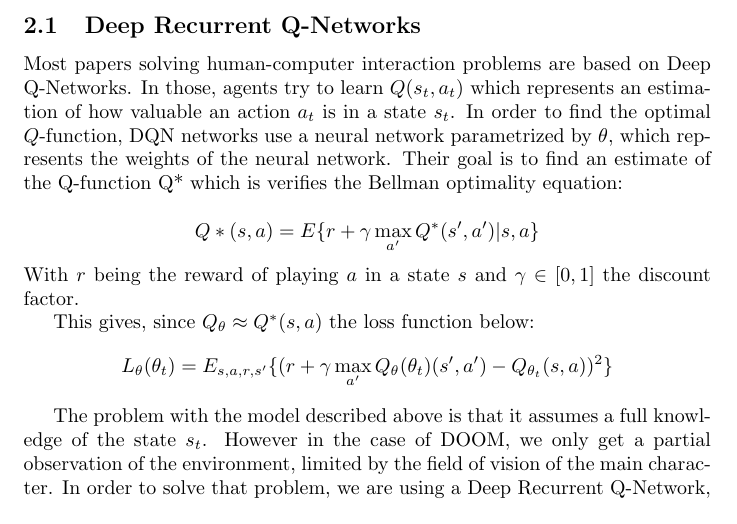
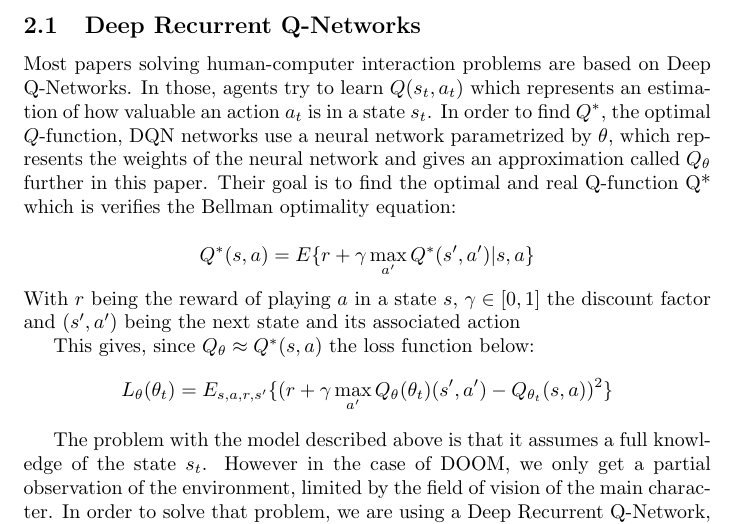
Before and after one commit to fhennecker/deepdoom, a LaTeX paper (report/report.tex): part of page 2 of 3 before the commit and part of page 2 of 4 after it, cut so that both start at the same text. Compiled offline with pdfLaTeX; a LaTeX package or settings file that is missing is left out.

Commit message:
[Ref-Report] Made explanations clearer

```diff
--- a/report/report.tex
+++ b/report/report.tex
@@ -31,10 +31,10 @@ The agents will be playing in a setup of deathmatch. This means that they play i
 In order to implement the techniques described in the paper,\todo{Dropout \cite{Srivastava2014}}
 
 \subsection{Deep Recurrent Q-Networks}
-Most papers solving human-computer interaction problems are based on Deep Q-Networks. In those, agents try to learn $Q(s_t,a_t)$ which represents an estimation of how valuable an action $a_t$ is in a state $s_t$. In order to find the optimal $Q$-function, DQN networks use a neural network parametrized by $\theta$, which represents the weights of the neural network. Their goal is to find an estimate of the Q-function Q* which is verifies the Bellman optimality equation:
+Most papers solving human-computer interaction problems are based on Deep Q-Networks. In those, agents try to learn $Q(s_t,a_t)$ which represents an estimation of how valuable an action $a_t$ is in a state $s_t$. In order to find $Q^*$, the optimal $Q$-function, DQN networks use a neural network parametrized by $\theta$, which represents the weights of the neural network and gives an approximation called $Q_\theta$ further in this paper. Their goal is to find the optimal and real Q-function Q* which is verifies the Bellman optimality equation:
 
-$$ Q*(s,a) = E\{r + \gamma \max_{a'}Q^*(s',a')|s,a\} $$
-With $r$ being the reward of playing $a$ in a state $s$ and $\gamma\in [0,1]$ the discount factor.
+$$ Q^*(s,a) = E\{r + \gamma \max_{a'}Q^*(s',a')|s,a\} $$
+With $r$ being the reward of playing $a$ in a state $s$, $\gamma\in [0,1]$ the discount factor and $(s',a')$ being the next state and its associated action
 
 This gives, since $Q_{\theta} \approx Q^*(s,a)$ the loss function below:
 $$ L_\theta(\theta_t) = E_{s,a,r,s'}\{(r +\gamma \max_{a'}Q_\theta(\theta_t)(s' , a' )-Q_{\theta_t}(s,a))^2\}$$
```
